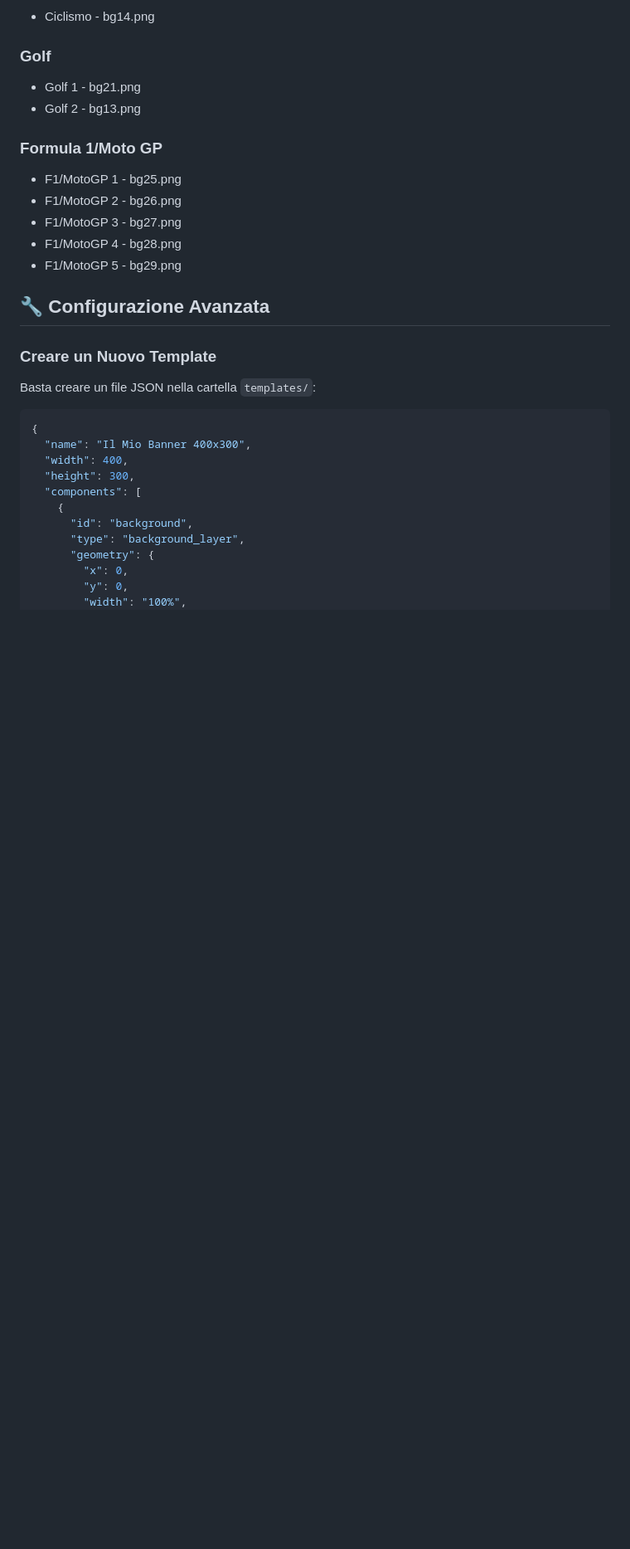
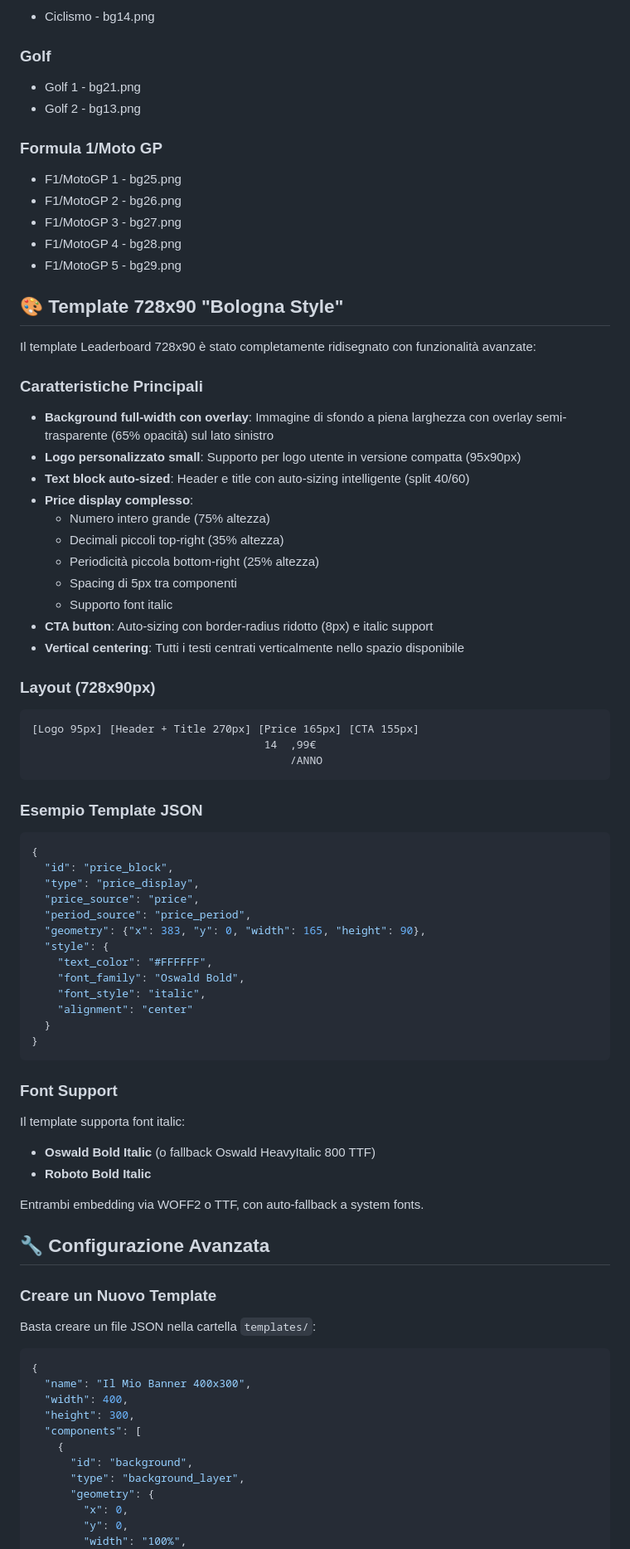
Before and after one commit to MyFranzDev/gazzettaSVG, a Markdown page: README.md, the part around one of its changes. Shown at 83% size. Drawn GitHub-style; blank space fills up the shorter version.

````diff
--- a/README.md
+++ b/README.md
@@ -343,6 +368,58 @@ Il template engine supporta 9 tipi di componenti:
 - F1/MotoGP 3 - bg27.png
 - F1/MotoGP 4 - bg28.png
 - F1/MotoGP 5 - bg29.png
+
+## 🎨 Template 728x90 "Bologna Style"
+
+Il template Leaderboard 728x90 è stato completamente ridisegnato con funzionalità avanzate:
+
+### Caratteristiche Principali
+
+- **Background full-width con overlay**: Immagine di sfondo a piena larghezza con overlay semi-trasparente (65% opacità) sul lato sinistro
+- **Logo personalizzato small**: Supporto per logo utente in versione compatta (95x90px)
+- **Text block auto-sized**: Header e title con auto-sizing intelligente (split 40/60)
+- **Price display complesso**:
+  - Numero intero grande (75% altezza)
+  - Decimali piccoli top-right (35% altezza)
+  - Periodicità piccola bottom-right (25% altezza)
+  - Spacing di 5px tra componenti
+  - Supporto font italic
+- **CTA button**: Auto-sizing con border-radius ridotto (8px) e italic support
+- **Vertical centering**: Tutti i testi centrati verticalmente nello spazio disponibile
+
+### Layout (728x90px)
+
+```
+[Logo 95px] [Header + Title 270px] [Price 165px] [CTA 155px]
+                                    14  ,99€
+                                        /ANNO
+```
+
+### Esempio Template JSON
+
+```json
+{
+  "id": "price_block",
+  "type": "price_display",
+  "price_source": "price",
+  "period_source": "price_period",
+  "geometry": {"x": 383, "y": 0, "width": 165, "height": 90},
+  "style": {
+    "text_color": "#FFFFFF",
+    "font_family": "Oswald Bold",
+    "font_style": "italic",
+    "alignment": "center"
+  }
+}
+```
+
+### Font Support
+
+Il template supporta font italic:
+- **Oswald Bold Italic** (o fallback Oswald HeavyItalic 800 TTF)
+- **Roboto Bold Italic**
+
+Entrambi embedding via WOFF2 o TTF, con auto-fallback a system fonts.
 
 ## 🔧 Configurazione Avanzata
 
````
Also changed, not shown: other parts of README.md (+42 -17 lines).
